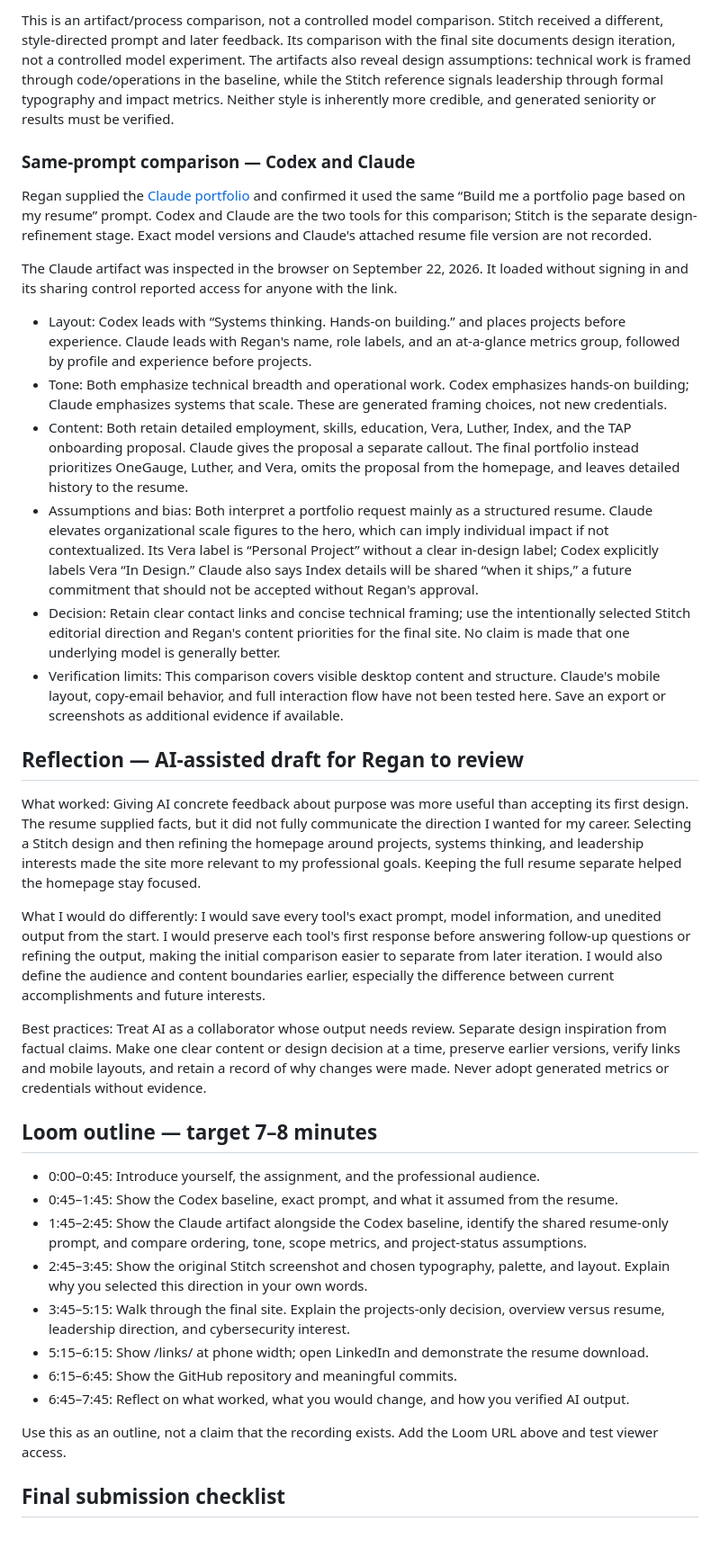
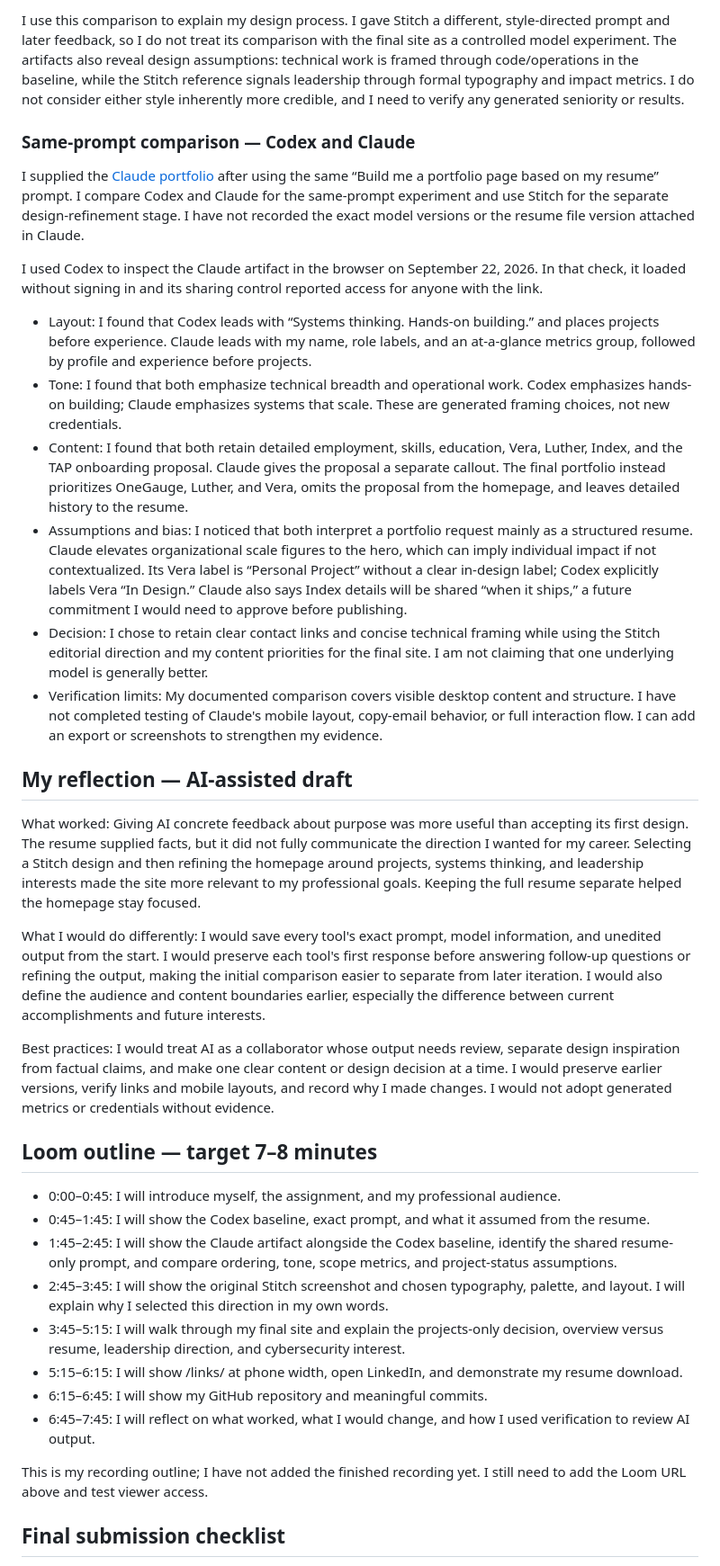
Before and after one commit to rjyates/regan-yates-portfolio, a Markdown page: process/submission.md, the part around one of its changes. Shown at 90% size. Rendered like a GitHub page; blank space fills up the shorter version.

Commit message:
Rewrite submission documentation in first person

```diff
--- a/process/submission.md
+++ b/process/submission.md
@@ -49,39 +49,39 @@ The baseline defaults to a technical-professional identity and a resume-like inf
 
-This is an artifact/process comparison, not a controlled model comparison. Stitch received a different, style-directed prompt and later feedback. Its comparison with the final site documents design iteration, not a controlled model experiment. The artifacts also reveal design assumptions: technical work is framed through code/operations in the baseline, while the Stitch reference signals leadership through formal typography and impact metrics. Neither style is inherently more credible, and generated seniority or results must be verified.
+I use this comparison to explain my design process. I gave Stitch a different, style-directed prompt and later feedback, so I do not treat its comparison with the final site as a controlled model experiment. The artifacts also reveal design assumptions: technical work is framed through code/operations in the baseline, while the Stitch reference signals leadership through formal typography and impact metrics. I do not consider either style inherently more credible, and I need to verify any generated seniority or results.
 
 ### Same-prompt comparison — Codex and Claude
 
-Regan supplied the [Claude portfolio](https://claude.ai/artifact/EppNqrwEJZuFMmXeq7RTxK) and confirmed it used the same “Build me a portfolio page based on my resume” prompt. Codex and Claude are the two tools for this comparison; Stitch is the separate design-refinement stage. Exact model versions and Claude's attached resume file version are not recorded.
+I supplied the [Claude portfolio](https://claude.ai/artifact/EppNqrwEJZuFMmXeq7RTxK) after using the same “Build me a portfolio page based on my resume” prompt. I compare Codex and Claude for the same-prompt experiment and use Stitch for the separate design-refinement stage. I have not recorded the exact model versions or the resume file version attached in Claude.
 
-The Claude artifact was inspected in the browser on September 22, 2026. It loaded without signing in and its sharing control reported access for anyone with the link.
+I used Codex to inspect the Claude artifact in the browser on September 22, 2026. In that check, it loaded without signing in and its sharing control reported access for anyone with the link.
 
-- Layout: Codex leads with “Systems thinking. Hands-on building.” and places projects before experience. Claude leads with Regan's name, role labels, and an at-a-glance metrics group, followed by profile and experience before projects.
-- Tone: Both emphasize technical breadth and operational work. Codex emphasizes hands-on building; Claude emphasizes systems that scale. These are generated framing choices, not new credentials.
-- Content: Both retain detailed employment, skills, education, Vera, Luther, Index, and the TAP onboarding proposal. Claude gives the proposal a separate callout. The final portfolio instead prioritizes OneGauge, Luther, and Vera, omits the proposal from the homepage, and leaves detailed history to the resume.
-- Assumptions and bias: Both interpret a portfolio request mainly as a structured resume. Claude elevates organizational scale figures to the hero, which can imply individual impact if not contextualized. Its Vera label is “Personal Project” without a clear in-design label; Codex explicitly labels Vera “In Design.” Claude also says Index details will be shared “when it ships,” a future commitment that should not be accepted without Regan's approval.
-- Decision: Retain clear contact links and concise technical framing; use the intentionally selected Stitch editorial direction and Regan's content priorities for the final site. No claim is made that one underlying model is generally better.
-- Verification limits: This comparison covers visible desktop content and structure. Claude's mobile layout, copy-email behavior, and full interaction flow have not been tested here. Save an export or screenshots as additional evidence if available.
+- Layout: I found that Codex leads with “Systems thinking. Hands-on building.” and places projects before experience. Claude leads with my name, role labels, and an at-a-glance metrics group, followed by profile and experience before projects.
+- Tone: I found that both emphasize technical breadth and operational work. Codex emphasizes hands-on building; Claude emphasizes systems that scale. These are generated framing choices, not new credentials.
+- Content: I found that both retain detailed employment, skills, education, Vera, Luther, Index, and the TAP onboarding proposal. Claude gives the proposal a separate callout. The final portfolio instead prioritizes OneGauge, Luther, and Vera, omits the proposal from the homepage, and leaves detailed history to the resume.
+- Assumptions and bias: I noticed that both interpret a portfolio request mainly as a structured resume. Claude elevates organizational scale figures to the hero, which can imply individual impact if not contextualized. Its Vera label is “Personal Project” without a clear in-design label; Codex explicitly labels Vera “In Design.” Claude also says Index details will be shared “when it ships,” a future commitment I would need to approve before publishing.
+- Decision: I chose to retain clear contact links and concise technical framing while using the Stitch editorial direction and my content priorities for the final site. I am not claiming that one underlying model is generally better.
+- Verification limits: My documented comparison covers visible desktop content and structure. I have not completed testing of Claude's mobile layout, copy-email behavior, or full interaction flow. I can add an export or screenshots to strengthen my evidence.
 
-## Reflection — AI-assisted draft for Regan to review
+## My reflection — AI-assisted draft
 
 What worked: Giving AI concrete feedback about purpose was more useful than accepting its first design. The resume supplied facts, but it did not fully communicate the direction I wanted for my career. Selecting a Stitch design and then refining the homepage around projects, systems thinking, and leadership interests made the site more relevant to my professional goals. Keeping the full resume separate helped the homepage stay focused.
 
 What I would do differently: I would save every tool's exact prompt, model information, and unedited output from the start. I would preserve each tool's first response before answering follow-up questions or refining the output, making the initial comparison easier to separate from later iteration. I would also define the audience and content boundaries earlier, especially the difference between current accomplishments and future interests.
 
-Best practices: Treat AI as a collaborator whose output needs review. Separate design inspiration from factual claims. Make one clear content or design decision at a time, preserve earlier versions, verify links and mobile layouts, and retain a record of why changes were made. Never adopt generated metrics or credentials without evidence.
+Best practices: I would treat AI as a collaborator whose output needs review, separate design inspiration from factual claims, and make one clear content or design decision at a time. I would preserve earlier versions, verify links and mobile layouts, and record why I made changes. I would not adopt generated metrics or credentials without evidence.
 
 ## Loom outline — target 7–8 minutes
 
-- 0:00–0:45: Introduce yourself, the assignment, and the professional audience.
-- 0:45–1:45: Show the Codex baseline, exact prompt, and what it assumed from the resume.
-- 1:45–2:45: Show the Claude artifact alongside the Codex baseline, identify the shared resume-only prompt, and compare ordering, tone, scope metrics, and project-status assumptions.
-- 2:45–3:45: Show the original Stitch screenshot and chosen typography, palette, and layout. Explain why you selected this direction in your own words.
-- 3:45–5:15: Walk through the final site. Explain the projects-only decision, overview versus resume, leadership direction, and cybersecurity interest.
-- 5:15–6:15: Show /links/ at phone width; open LinkedIn and demonstrate the resume download.
-- 6:15–6:45: Show the GitHub repository and meaningful commits.
-- 6:45–7:45: Reflect on what worked, what you would change, and how you verified AI output.
+- 0:00–0:45: I will introduce myself, the assignment, and my professional audience.
+- 0:45–1:45: I will show the Codex baseline, exact prompt, and what it assumed from the resume.
+- 1:45–2:45: I will show the Claude artifact alongside the Codex baseline, identify the shared resume-only prompt, and compare ordering, tone, scope metrics, and project-status assumptions.
+- 2:45–3:45: I will show the original Stitch screenshot and chosen typography, palette, and layout. I will explain why I selected this direction in my own words.
+- 3:45–5:15: I will walk through my final site and explain the projects-only decision, overview versus resume, leadership direction, and cybersecurity interest.
+- 5:15–6:15: I will show /links/ at phone width, open LinkedIn, and demonstrate my resume download.
+- 6:15–6:45: I will show my GitHub repository and meaningful commits.
+- 6:45–7:45: I will reflect on what worked, what I would change, and how I used verification to review AI output.
 
-Use this as an outline, not a claim that the recording exists. Add the Loom URL above and test viewer access.
+This is my recording outline; I have not added the finished recording yet. I still need to add the Loom URL above and test viewer access.
 
 ## Final submission checklist
 
```
Also changed, not shown: other parts of process/submission.md (+24 -24 lines).
